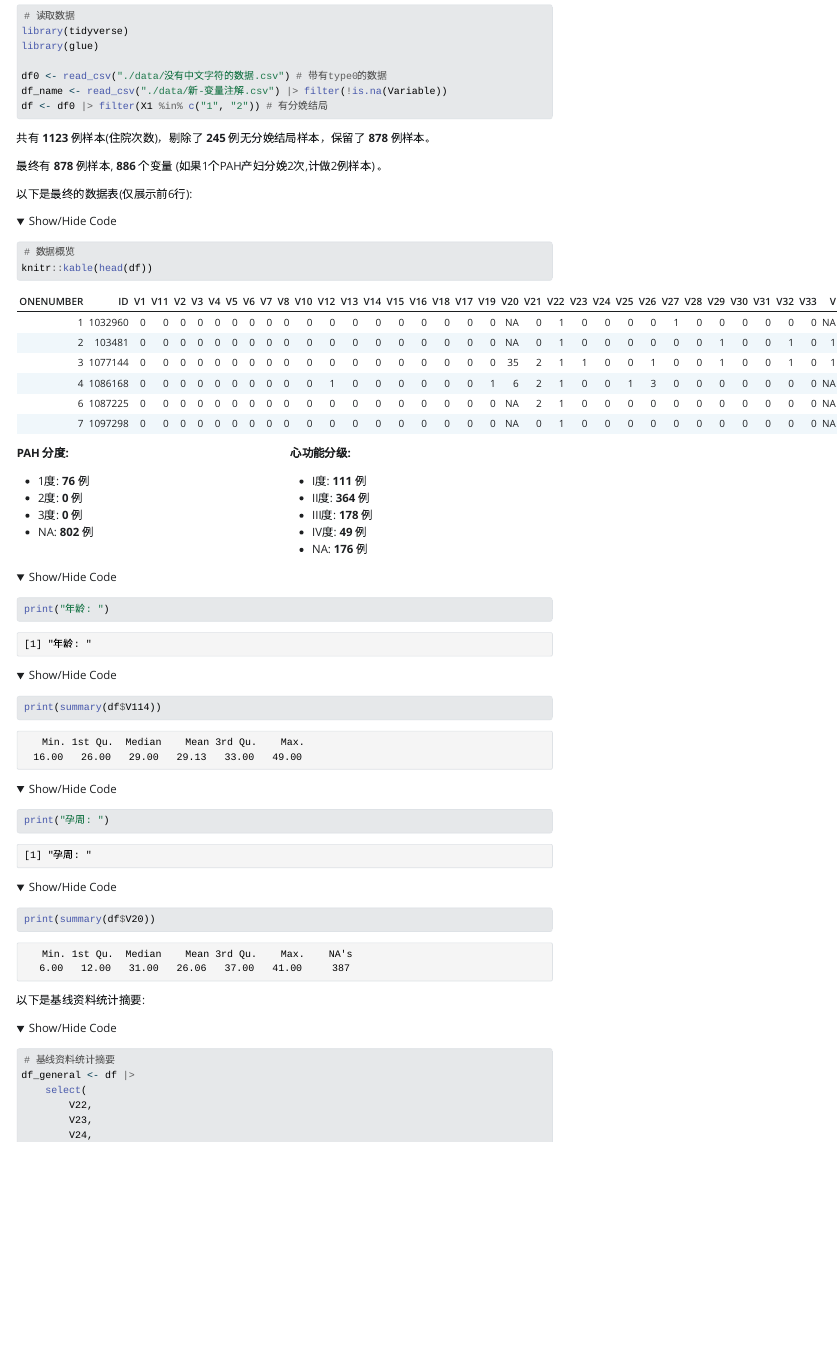
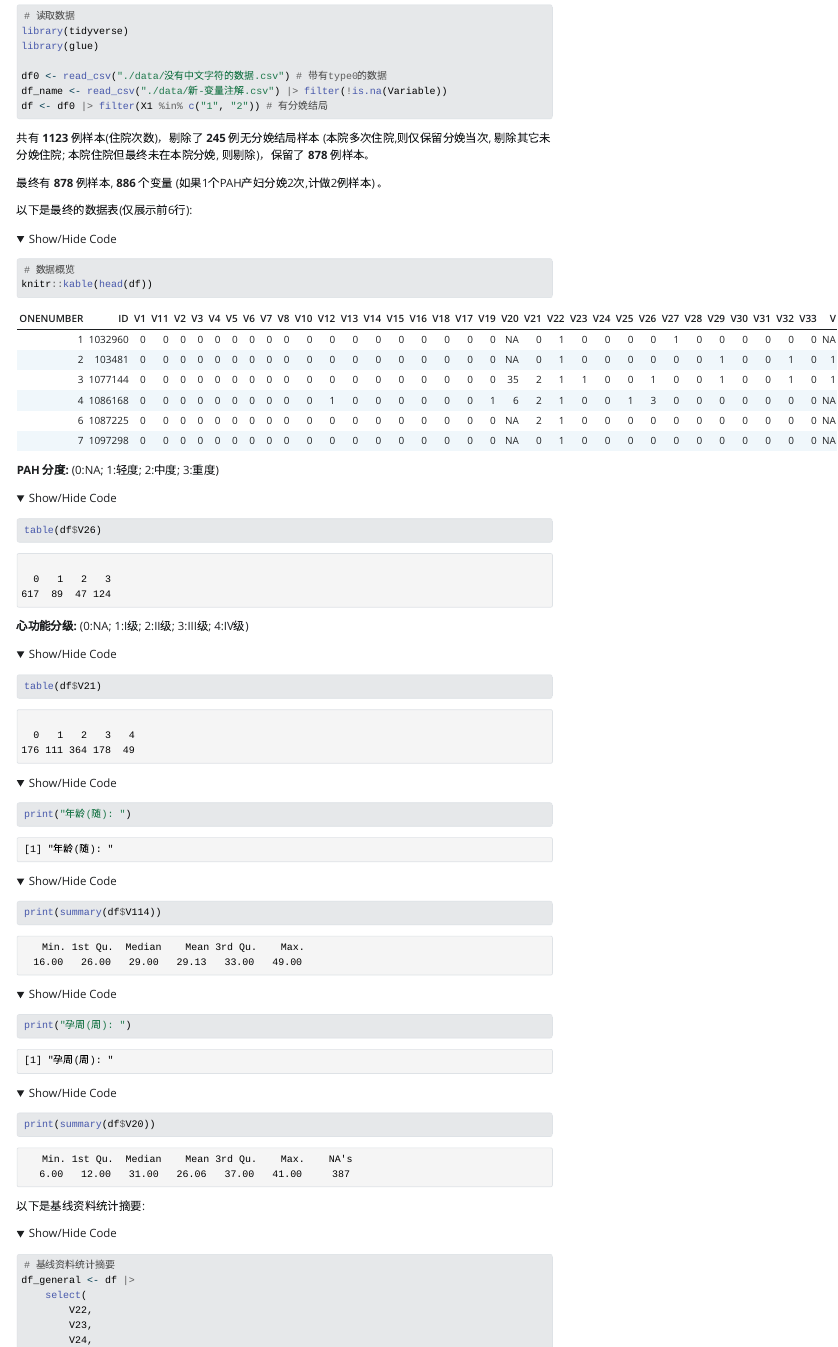
Before and after one commit to ggvisPro/quarto, a Quarto document (pah-describe/index.qmd): the page in a window 1100 px wide, from 230 px down. The pictures show the output file pah-describe/index.html that the author committed with the source, opened offline; folded parts are opened; Quarto's library style sheets are replaced by a plain one without menus; long lines of code are wrapped.

Commit message:
table(pah)

````diff
--- a/pah-describe/index.qmd
+++ b/pah-describe/index.qmd
@@ -11,7 +11,7 @@ df_name <- read_csv("./data/新-变量注解.csv") |> filter(!is.na(Variable))
 df <- df0 |> filter(X1 %in% c("1", "2")) # 有分娩结局
 ```
 
-共有 **`r nrow(df0)`** 例样本(住院次数)，剔除了 **`r nrow(df0) - nrow(df)`** 例无分娩结局样本，保留了 **`r nrow(df)`** 例样本。
+共有 **`r nrow(df0)`** 例样本(住院次数)，剔除了 **`r nrow(df0) - nrow(df)`** 例无分娩结局样本 (本院多次住院,则仅保留分娩当次, 剔除其它未分娩住院; 本院住院但最终未在本院分娩, 则剔除)，保留了 **`r nrow(df)`** 例样本。
 
 最终有 **`r nrow(df)`** 例样本, **`r ncol(df)`** 个变量 (如果1个PAH产妇分娩2次,计做2例样本) 。
 
@@ -24,38 +24,28 @@ knitr::kable(head(df))
 ```
 
 
-::: {.columns}
 
-::: {.column}
+**PAH 分度:** (0:NA; 1:轻度; 2:中度; 3:重度)
 
-**PAH 分度:**
+```{r}
+table(df$V26)
+```
 
-- 1度: **`r sum(df$V1 == 1)`** 例
-- 2度: **`r sum(df$V1 == 2)`** 例
-- 3度: **`r sum(df$V1 == 3)`** 例
-- NA: **`r sum(df$V1 == 0)`** 例
 
-:::
 
-::: {.column}
+**心功能分级:** (0:NA; 1:I级; 2:II级; 3:III级; 4:IV级)
 
-**心功能分级:**
+```{r}
+table(df$V21)
+```
 
-- I度: **`r sum(df$V21 == 1)`** 例
-- II度: **`r sum(df$V21 == 2)`** 例
-- III度: **`r sum(df$V21 == 3)`** 例
-- IV度: **`r sum(df$V21 == 4)`** 例
-- NA: **`r sum(df$V21 == 0)`** 例
-:::
-
-:::
 
 ```{r}
 
-print("年龄: ")
+print("年龄(随): ")
 print(summary(df$V114))
 
-print("孕周: ")
+print("孕周(周): ")
 print(summary(df$V20))
 ```
 
````
Also changed, not shown: pah-describe/index.html, 1 other file.
